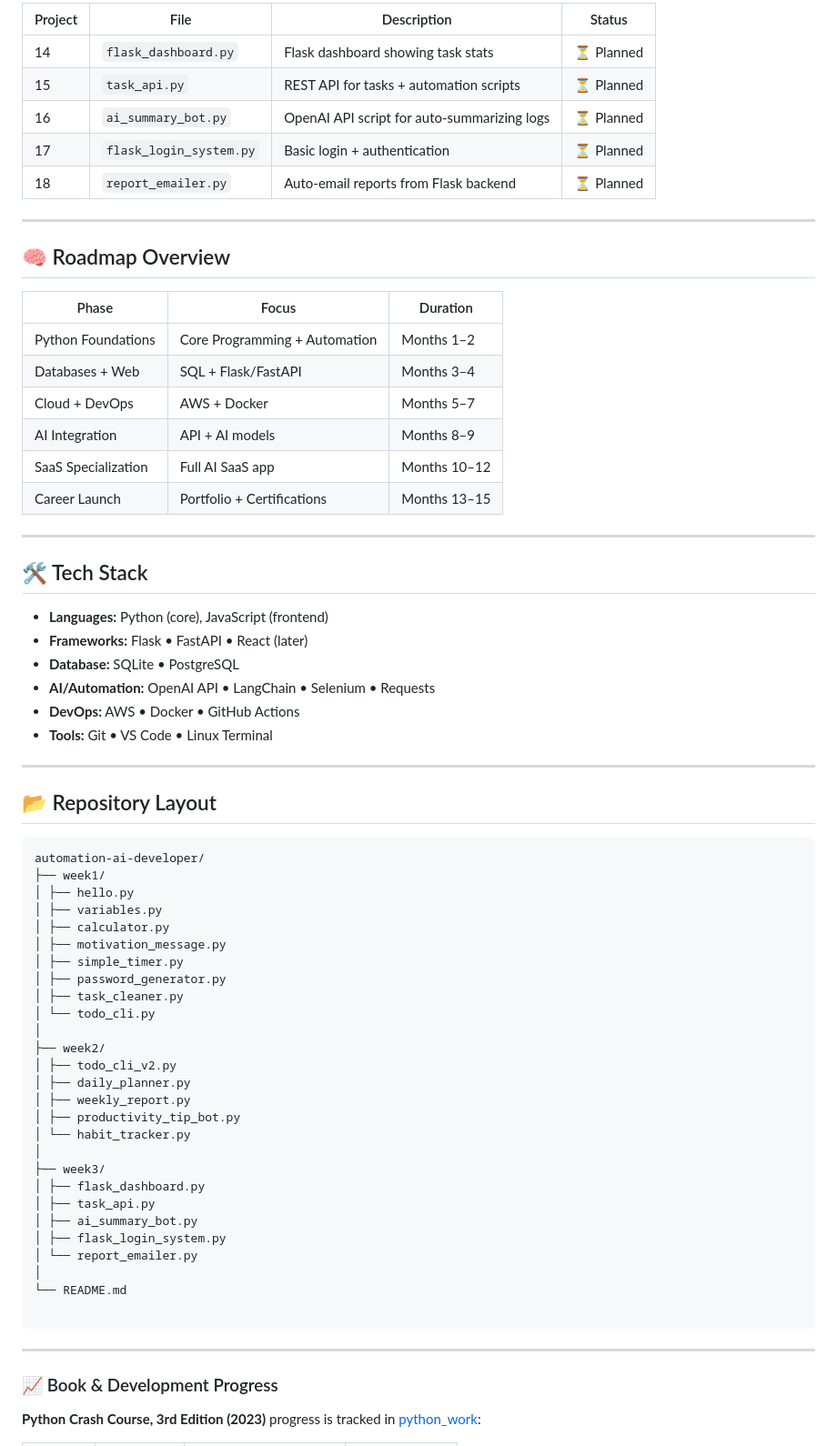
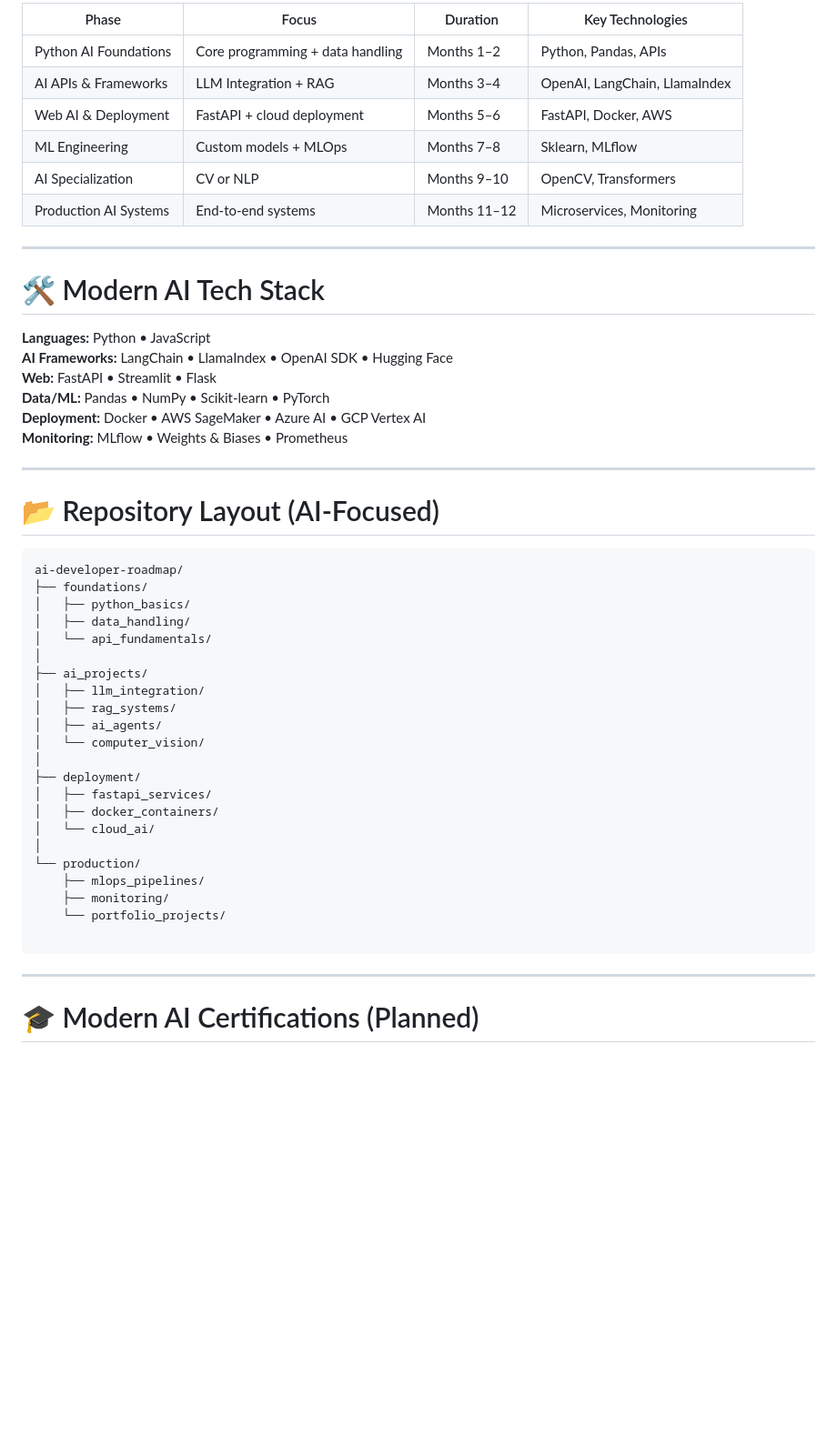
Before and after one commit to Vantix-1/automation-ai-developer, a Markdown page: README.md, the part around the change printed below. Shown: that part at 91% size. GitHub-like rendering; blank space fills up the shorter version.

````diff
--- a/README.md
+++ b/README.md
@@ -71,69 +81,53 @@ Focus: **Turn your Python automation scripts into simple web dashboards.**
 
-| Project | File | Description | Status |
-|----------|------|-------------|--------|
-| 14 | `flask_dashboard.py` | Flask dashboard showing task stats | ⏳ Planned |
-| 15 | `task_api.py` | REST API for tasks + automation scripts | ⏳ Planned |
-| 16 | `ai_summary_bot.py` | OpenAI API script for auto-summarizing logs | ⏳ Planned |
-| 17 | `flask_login_system.py` | Basic login + authentication | ⏳ Planned |
-| 18 | `report_emailer.py` | Auto-email reports from Flask backend | ⏳ Planned |
+| Phase | Focus | Duration | Key Technologies |
+|-------|--------|-----------|------------------|
+| Python AI Foundations | Core programming + data handling | Months 1–2 | Python, Pandas, APIs |
+| AI APIs & Frameworks | LLM Integration + RAG | Months 3–4 | OpenAI, LangChain, LlamaIndex |
+| Web AI & Deployment | FastAPI + cloud deployment | Months 5–6 | FastAPI, Docker, AWS |
+| ML Engineering | Custom models + MLOps | Months 7–8 | Sklearn, MLflow |
+| AI Specialization | CV or NLP | Months 9–10 | OpenCV, Transformers |
+| Production AI Systems | End-to-end systems | Months 11–12 | Microservices, Monitoring |
 
 ---
 
-## 🧠 Roadmap Overview
-| Phase | Focus | Duration |
-|-------|-------|----------|
-| Python Foundations | Core Programming + Automation | Months 1–2 |
-| Databases + Web | SQL + Flask/FastAPI | Months 3–4 |
-| Cloud + DevOps | AWS + Docker | Months 5–7 |
-| AI Integration | API + AI models | Months 8–9 |
-| SaaS Specialization | Full AI SaaS app | Months 10–12 |
-| Career Launch | Portfolio + Certifications | Months 13–15 |
+# 🛠️ Modern AI Tech Stack
+
+**Languages:** Python • JavaScript
+**AI Frameworks:** LangChain • LlamaIndex • OpenAI SDK • Hugging Face
+**Web:** FastAPI • Streamlit • Flask
+**Data/ML:** Pandas • NumPy • Scikit-learn • PyTorch
+**Deployment:** Docker • AWS SageMaker • Azure AI • GCP Vertex AI
+**Monitoring:** MLflow • Weights & Biases • Prometheus
 
 ---
 
-## 🛠️ Tech Stack
-- **Languages:** Python (core), JavaScript (frontend)
-- **Frameworks:** Flask • FastAPI • React (later)
-- **Database:** SQLite • PostgreSQL
-- **AI/Automation:** OpenAI API • LangChain • Selenium • Requests
-- **DevOps:** AWS • Docker • GitHub Actions
-- **Tools:** Git • VS Code • Linux Terminal
+# 📂 Repository Layout (AI-Focused)
 
----
-
-## 📂 Repository Layout
-
-```
-automation-ai-developer/
-├── week1/
-│ ├── hello.py
-│ ├── variables.py
-│ ├── calculator.py
-│ ├── motivation_message.py
-│ ├── simple_timer.py
-│ ├── password_generator.py
-│ ├── task_cleaner.py
-│ └── todo_cli.py
+```text
+ai-developer-roadmap/
+├── foundations/
+│   ├── python_basics/
+│   ├── data_handling/
+│   └── api_fundamentals/
 │
-├── week2/
-│ ├── todo_cli_v2.py
-│ ├── daily_planner.py
-│ ├── weekly_report.py
-│ ├── productivity_tip_bot.py
-│ └── habit_tracker.py
+├── ai_projects/
+│   ├── llm_integration/
+│   ├── rag_systems/
+│   ├── ai_agents/
+│   └── computer_vision/
 │
-├── week3/
-│ ├── flask_dashboard.py
-│ ├── task_api.py
-│ ├── ai_summary_bot.py
-│ ├── flask_login_system.py
-│ └── report_emailer.py
+├── deployment/
+│   ├── fastapi_services/
+│   ├── docker_containers/
+│   └── cloud_ai/
 │
-└── README.md
+└── production/
+    ├── mlops_pipelines/
+    ├── monitoring/
+    └── portfolio_projects/
 
 ```
 ---
 
-### 📈 Book & Development Progress
-**Python Crash Course, 3rd Edition (2023)** progress is tracked in [python_work](https://github.com/Vantix-1/python_work):
+# 🎓 Modern AI Certifications (Planned)
 
````
Also changed, not shown: other parts of README.md (+74 -65 lines).
